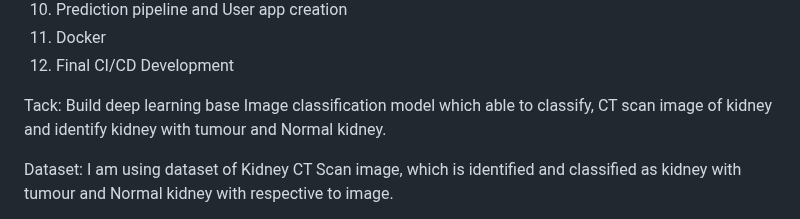
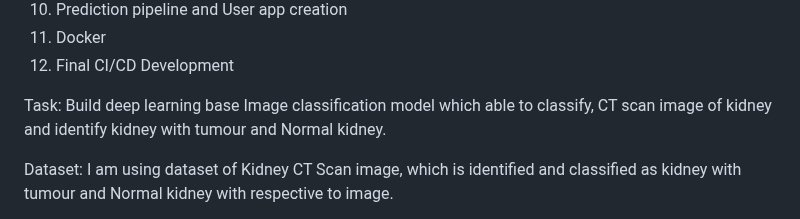
Before and after one commit to ajitwankhede/DL-project-Chronic-kidney-Classification, a Markdown page: README.md, the part around the change. GitHub-like rendering.

```diff
--- a/README.md
+++ b/README.md
@@ -15,7 +15,7 @@ a.	DVC : Data version control
 11.	Docker
 12.	Final CI/CD Development
 
-Tack:
+Task:
 Build deep learning base Image classification model which able to classify, CT scan image of kidney and identify kidney with tumour and Normal kidney.
 
 Dataset:
```
